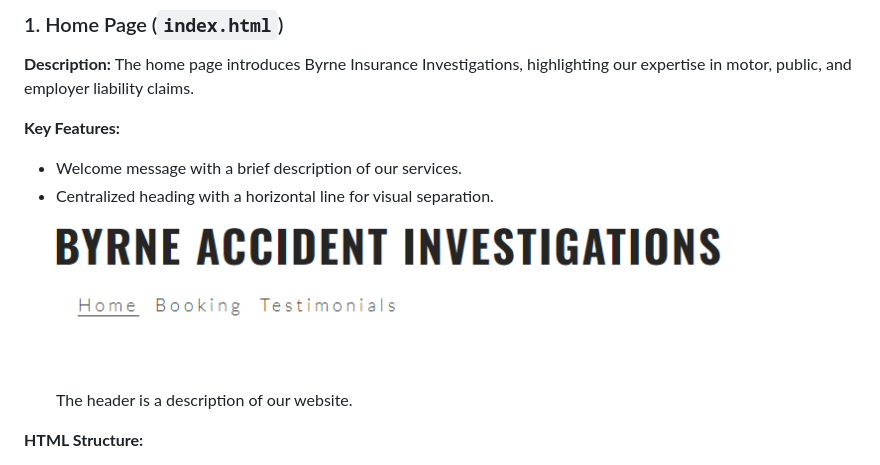
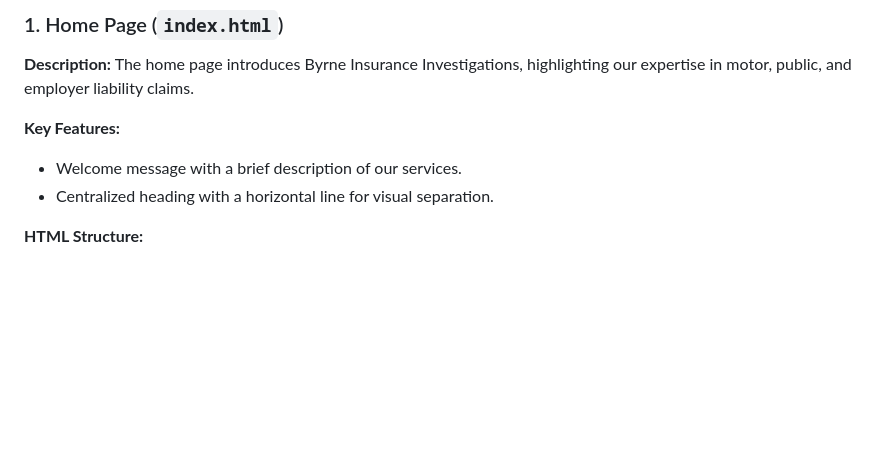
Before and after one commit to JB060/byrnes-insurance-investigations-2, a Markdown page: README.md, the part around the change. GitHub-like rendering; blank space fills up the shorter version.

```diff
--- a/README.md
+++ b/README.md
@@ -49,8 +49,6 @@ The home page introduces Byrne Insurance Investigations, highlighting our expert
 **Key Features:**
 - Welcome message with a brief description of our services.
 - Centralized heading with a horizontal line for visual separation.
-  ![header](assets/images/header.PNG)
-  <p>The header is a description of our website.</p>
 
 **HTML Structure:**
 - `<header>`: Logo and navigation menu:
```
